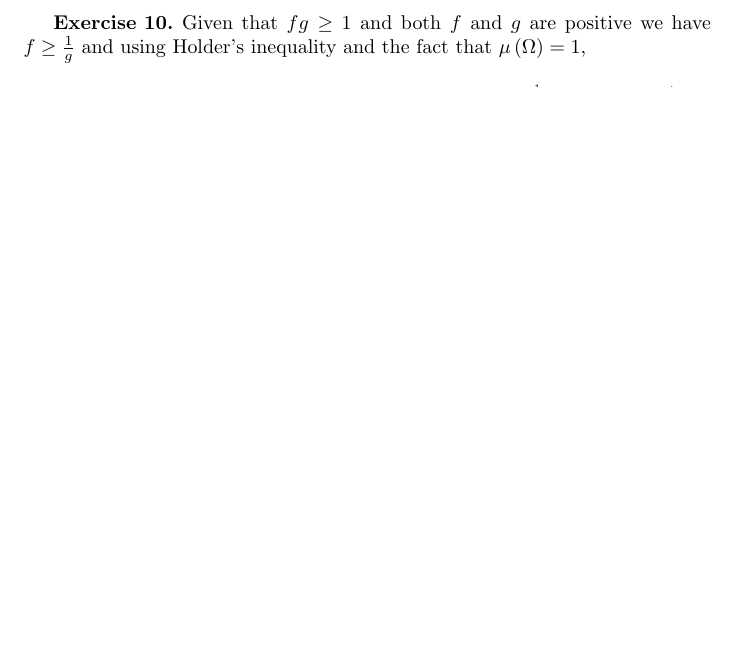
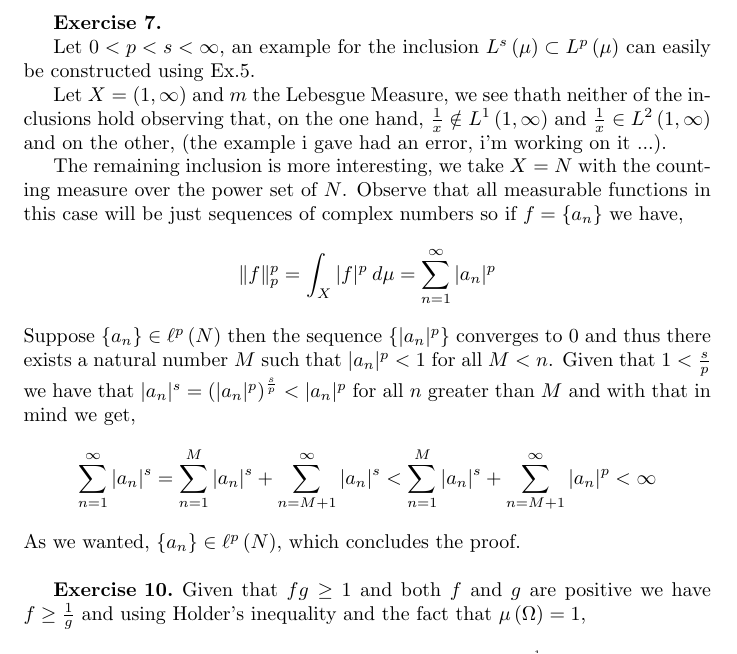
Before and after one commit to salvaCasta276/Rudin-RnCAnalysis-Solutions, a LaTeX document (Ch3-Lp-Spaces/Lp-Spaces.tex): part of page 4 of 4, cut so that both start at the same text, the shorter picture padded with empty space. The pictures show the PDF file Ch3-Lp-Spaces/Lp-Spaces.pdf that the author committed with the source.

Commit message:
Added almost all ch3/ex7, currently working on an error

```diff
--- a/Ch3-Lp-Spaces/Lp-Spaces.tex
+++ b/Ch3-Lp-Spaces/Lp-Spaces.tex
@@ -131,6 +131,25 @@ thus,
 
 \bigbreak
 
+\begin{exercise}\textbf{Exercise 7.}
+
+    Let $0 < p < s < \infty$, an example for the inclusion $L^s \left(  \mu\right)  \subset L^p \left( \mu \right) $ can easily be constructed using Ex.5.
+
+    Let $X = \left( 1, \infty \right) $ and $m$ the Lebesgue Measure, we see thath neither of the inclusions hold observing that, on the one hand, $\frac{1}{x} \notin L^1 \left( 1, \infty \right)$ and $\frac{1}{x} \in L^2 \left( 1, \infty \right) $ and on the other, (the example i gave had an error, i'm working on it ...).
+
+    The remaining inclusion is more interesting, we take $X = N$ with the counting measure over the power set of $N$. Observe that all measurable functions in this case will be just sequences of complex numbers so if $f=\{a_n\}$ we have,
+    \[
+        \|f\|_p^p = \int_X |f|^p\: d\mu = \sum_{n=1}^{\infty} |a_n|^p
+    \]
+    Suppose $\{a_n\} \in \ell^p \left( N \right)$ then the sequence $\{|a_n|^p\}$ converges to 0 and thus there exists a natural number $M$ such that $|a_n|^p < 1$ for all $M < n$. Given that $1 < \frac{s}{p}$ we have that $|a_n|^s = \left( |a_n|^p \right)^\frac{s}{p} < |a_n|^p$ for all $n$ greater than $M$ and with that in mind we get,
+    \[
+       \sum_{n=1}^{\infty} |a_n|^s = \sum_{n=1}^{M} |a_n|^s + \sum_{n=M+1}^{\infty} |a_n|^s < \sum_{n=1}^{M} |a_n|^s + \sum_{n=M+1}^{\infty} |a_n|^p < \infty
+    \]
+    As we wanted, $\{a_n\} \in \ell ^p \left( N \right) $, which concludes the proof.
+\end{exercise}
+
+\bigbreak
+
 \begin{exercise}$\textbf{Exercise 10.}$
 Given that $fg\ge1$ and both $f$ and $g$ are positive we have $f \ge \frac{1}{g}$ and using Holder's inequality and the fact that $\mu\left(\Omega\right)=1$,
 
```
Also changed, not shown: Ch3-Lp-Spaces/Lp-Spaces.pdf, 3 other files.
